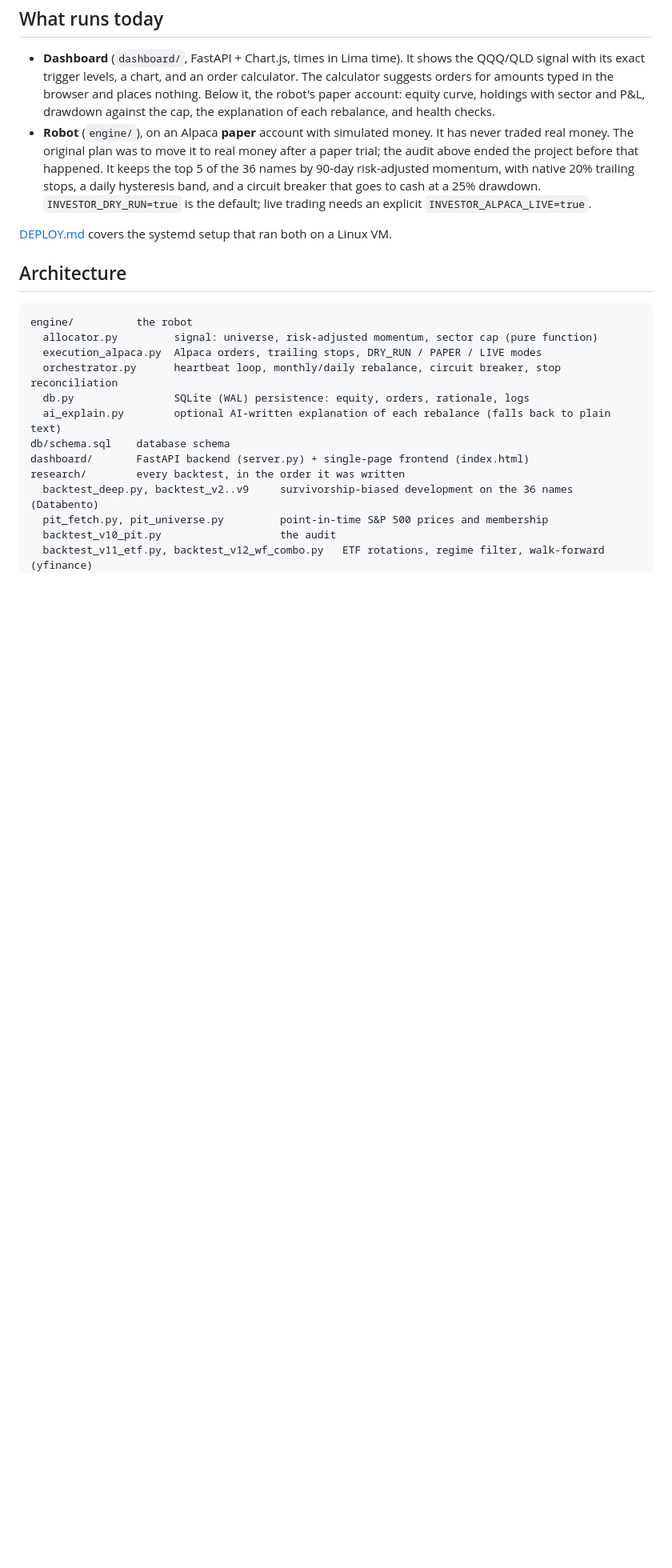
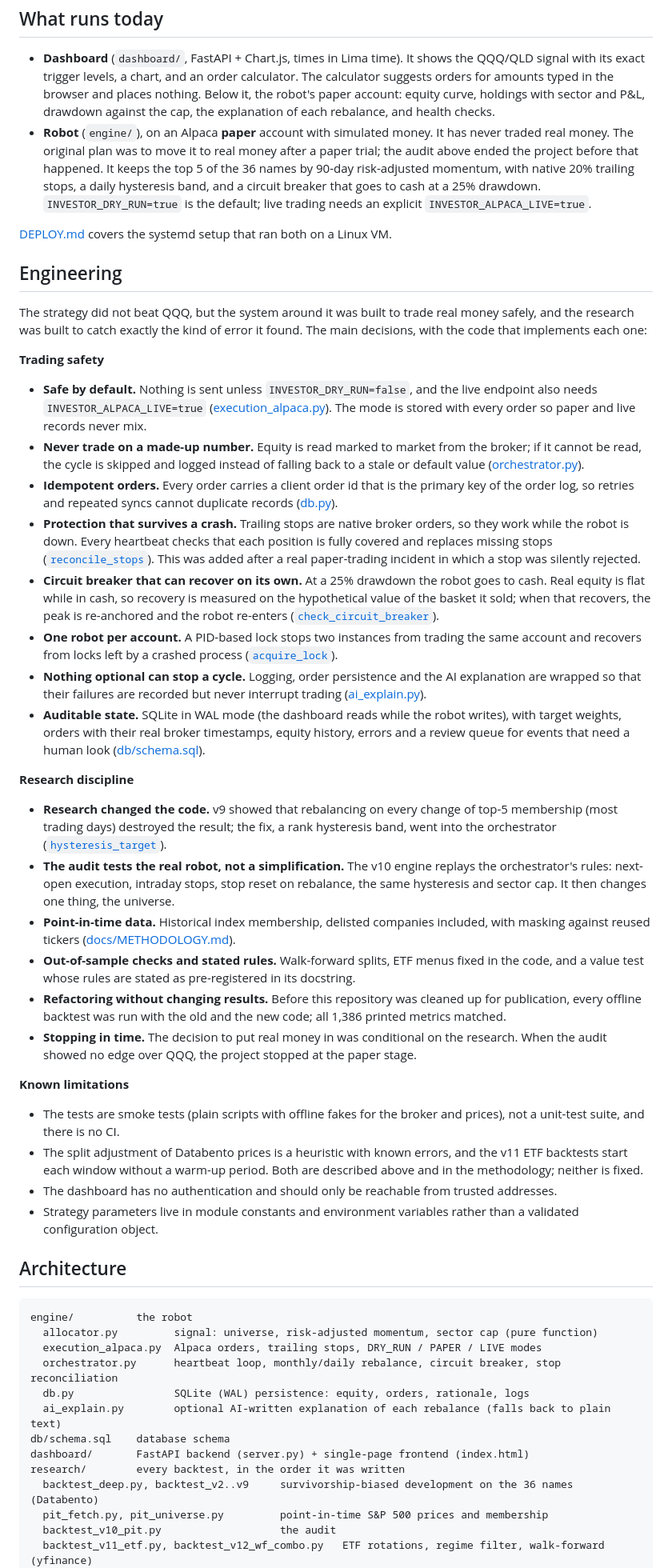
Before and after one commit to oscardanielnc/momentum-investor, a Markdown page: README.md, the part around the change. Shown at 80% size. Drawn GitHub-style; blank space fills up the shorter version.

Commit message:
docs: add an Engineering section to the README
Lists the trading-safety and research-discipline decisions, each linked
to the code that implements it, followed by the known limitations
(smoke tests without CI, split heuristic, v11 warm-up, dashboard
without authentication).

````diff
--- a/README.md
+++ b/README.md
@@ -118,6 +118,71 @@ What it does and does not do:
 
 [DEPLOY.md](DEPLOY.md) covers the systemd setup that ran both on a Linux VM.
 
+## Engineering
+
+The strategy did not beat QQQ, but the system around it was built to trade real money safely,
+and the research was built to catch exactly the kind of error it found. The main decisions,
+with the code that implements each one:
+
+**Trading safety**
+
+- **Safe by default.** Nothing is sent unless `INVESTOR_DRY_RUN=false`, and the live endpoint
+  also needs `INVESTOR_ALPACA_LIVE=true`
+  ([execution_alpaca.py](engine/execution_alpaca.py#L37)). The mode is stored with every order
+  so paper and live records never mix.
+- **Never trade on a made-up number.** Equity is read marked to market from the broker; if it
+  cannot be read, the cycle is skipped and logged instead of falling back to a stale or default
+  value ([orchestrator.py](engine/orchestrator.py#L308)).
+- **Idempotent orders.** Every order carries a client order id that is the primary key of the
+  order log, so retries and repeated syncs cannot duplicate records
+  ([db.py](engine/db.py#L127)).
+- **Protection that survives a crash.** Trailing stops are native broker orders, so they work
+  while the robot is down. Every heartbeat checks that each position is fully covered and
+  replaces missing stops ([`reconcile_stops`](engine/orchestrator.py#L162)). This was added
+  after a real paper-trading incident in which a stop was silently rejected.
+- **Circuit breaker that can recover on its own.** At a 25% drawdown the robot goes to cash.
+  Real equity is flat while in cash, so recovery is measured on the hypothetical value of the
+  basket it sold; when that recovers, the peak is re-anchored and the robot re-enters
+  ([`check_circuit_breaker`](engine/orchestrator.py#L98)).
+- **One robot per account.** A PID-based lock stops two instances from trading the same
+  account and recovers from locks left by a crashed process
+  ([`acquire_lock`](engine/orchestrator.py#L56)).
+- **Nothing optional can stop a cycle.** Logging, order persistence and the AI explanation are
+  wrapped so that their failures are recorded but never interrupt trading
+  ([ai_explain.py](engine/ai_explain.py)).
+- **Auditable state.** SQLite in WAL mode (the dashboard reads while the robot writes), with
+  target weights, orders with their real broker timestamps, equity history, errors and a
+  review queue for events that need a human look ([db/schema.sql](db/schema.sql)).
+
+**Research discipline**
+
+- **Research changed the code.** v9 showed that rebalancing on every change of top-5
+  membership (most trading days) destroyed the result; the fix, a rank hysteresis band,
+  went into the orchestrator ([`hysteresis_target`](engine/orchestrator.py#L226)).
+- **The audit tests the real robot, not a simplification.** The v10 engine replays the
+  orchestrator's rules: next-open execution, intraday stops, stop reset on rebalance, the
+  same hysteresis and sector cap. It then changes one thing, the universe.
+- **Point-in-time data.** Historical index membership, delisted companies included, with
+  masking against reused tickers ([docs/METHODOLOGY.md](docs/METHODOLOGY.md)).
+- **Out-of-sample checks and stated rules.** Walk-forward splits, ETF menus fixed in the code,
+  and a value test whose rules are stated as pre-registered in its docstring.
+- **Refactoring without changing results.** Before this repository was cleaned up for
+  publication, every offline backtest was run with the old and the new code; all 1,386
+  printed metrics matched.
+- **Stopping in time.** The decision to put real money in was conditional on the research.
+  When the audit showed no edge over QQQ, the project stopped at the paper stage.
+
+**Known limitations**
+
+- The tests are smoke tests (plain scripts with offline fakes for the broker and prices), not a
+  unit-test suite, and there is no CI.
+- The split adjustment of Databento prices is a heuristic with known errors, and the v11 ETF
+  backtests start each window without a warm-up period. Both are described above and in the
+  methodology; neither is fixed.
+- The dashboard has no authentication and should only be reachable from trusted addresses.
+- Strategy parameters live in module constants and environment variables rather than a
+  validated configuration object.
+
 ## Architecture
 
 ```
````
